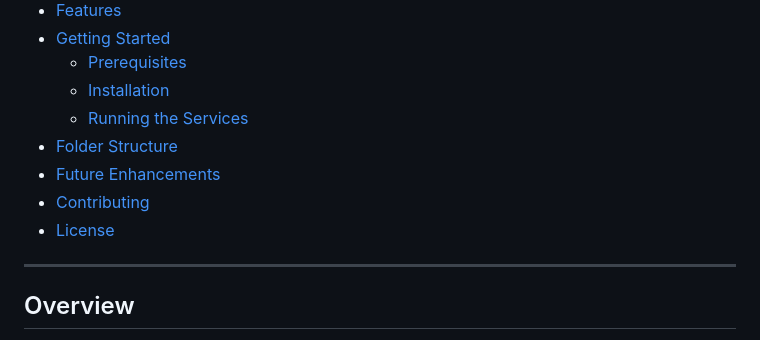
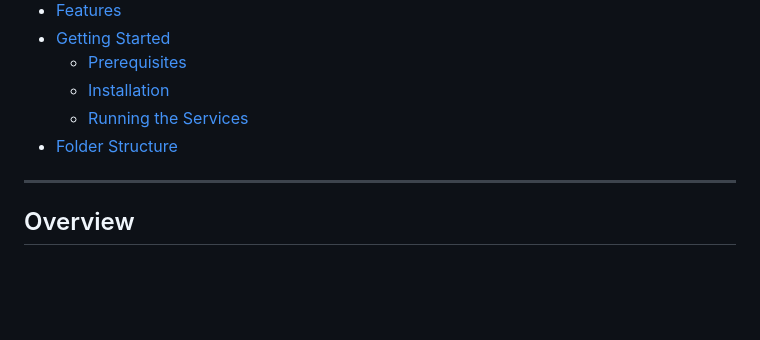
Before and after one commit to MuhammadSarmad091/SmartFactory, a Markdown page: README.md, the part around one of its changes. Rendered like a GitHub page; blank space fills up the shorter version.

```diff
--- a/README.md
+++ b/README.md
@@ -15,9 +15,6 @@ A comprehensive Digital Twin system for simulating, monitoring, and predicting t
   - [Installation](#installation)
   - [Running the Services](#running-the-services)
 - [Folder Structure](#folder-structure)
-- [Future Enhancements](#future-enhancements)
-- [Contributing](#contributing)
-- [License](#license)
 
 ---
 
```
Also changed, not shown: other parts of README.md (+13 -42 lines).
